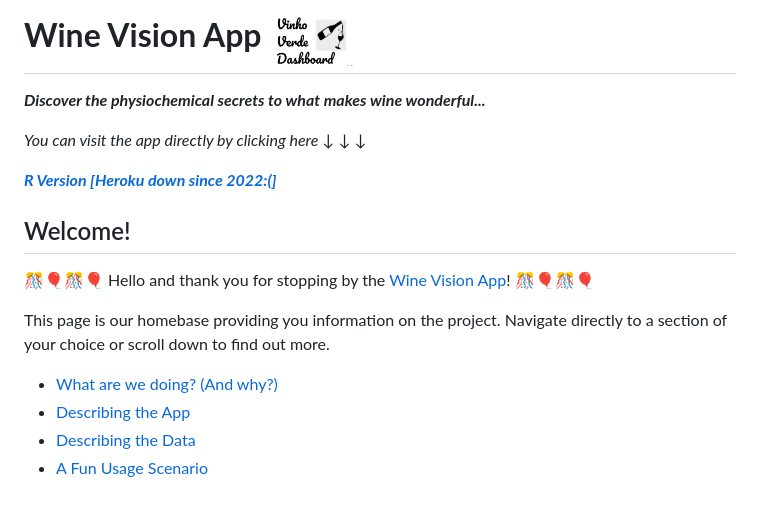
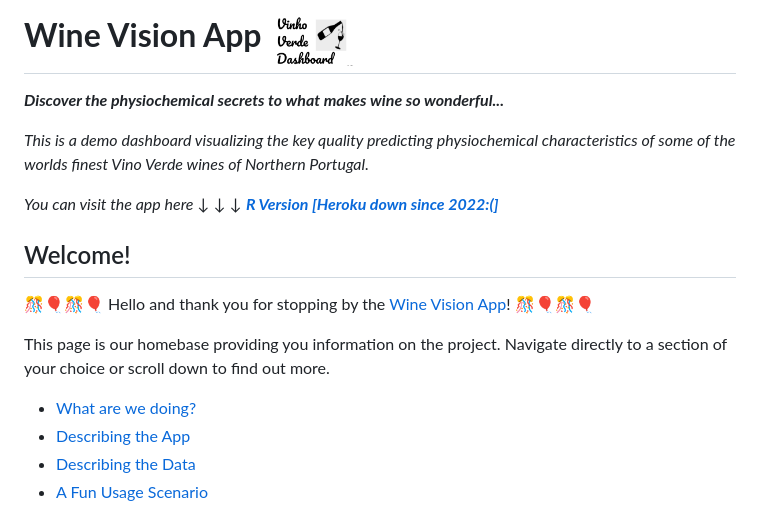
Before and after one commit to lukavuko/Discovering-Wine-Quality, a Markdown page: README.md, the part around the change. GitHub-like rendering.

```diff
--- a/README.md
+++ b/README.md
@@ -1,8 +1,9 @@
 # **Wine Vision App** <img src="assets/logo.png" width="85" height="45" />
-***Discover the physiochemical secrets to what makes wine wonderful...***
+***Discover the physiochemical secrets to what makes wine so wonderful...***
 
-*You can visit the app directly by clicking here* &darr; &darr; &darr;
+*This is a demo dashboard visualizing the key quality predicting physiochemical characteristics of some of the worlds finest Vino Verde wines of Northern Portugal.*
 
+*You can visit the app here* &darr; &darr; &darr;
 [***R Version [Heroku down since 2022:(]***](https://winevisionr.herokuapp.com/)
 
 
@@ -12,7 +13,7 @@
 This page is our homebase providing you information on the project.
 Navigate directly to a section of your choice or scroll down to find out more.
 
-* [What are we doing? (And why?)](#what-are-we-doing)
+* [What are we doing?](#what-are-we-doing)
 * [Describing the App](#app-description)
 * [Describing the Data](#the-data)
 * [A Fun Usage Scenario](#a-fun-usage-scenario)
```
